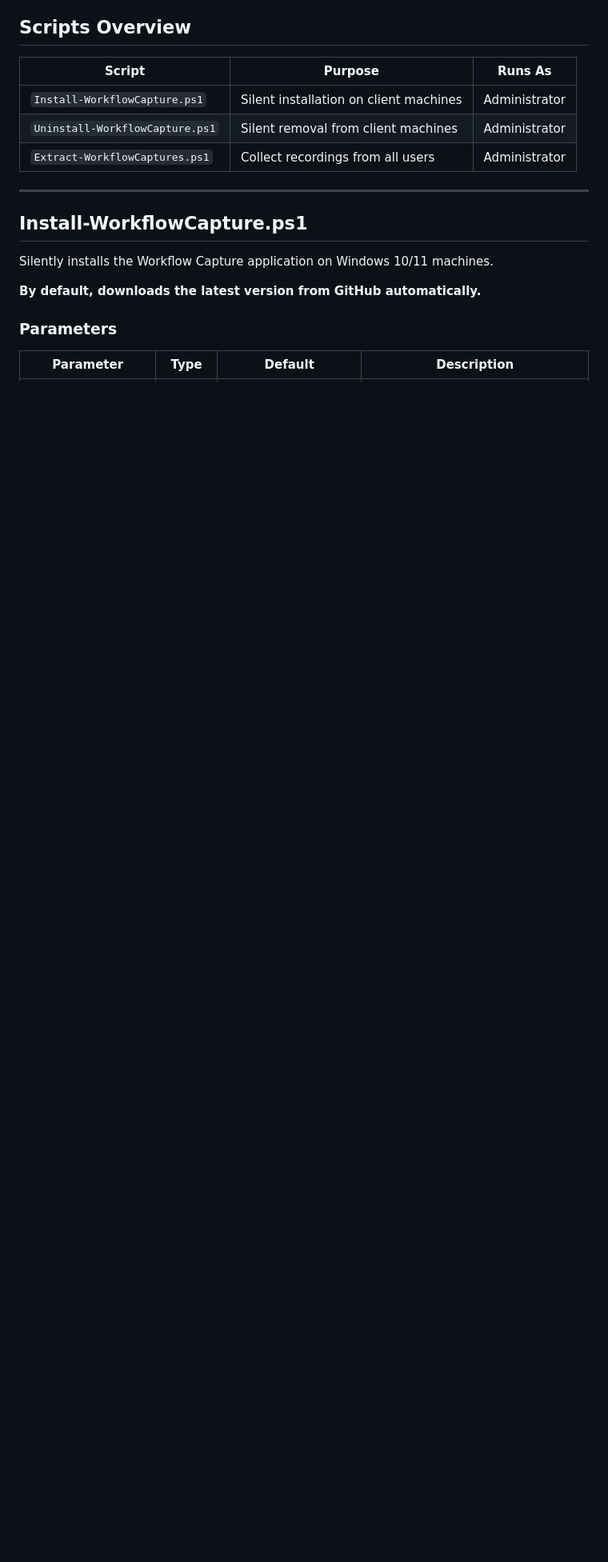
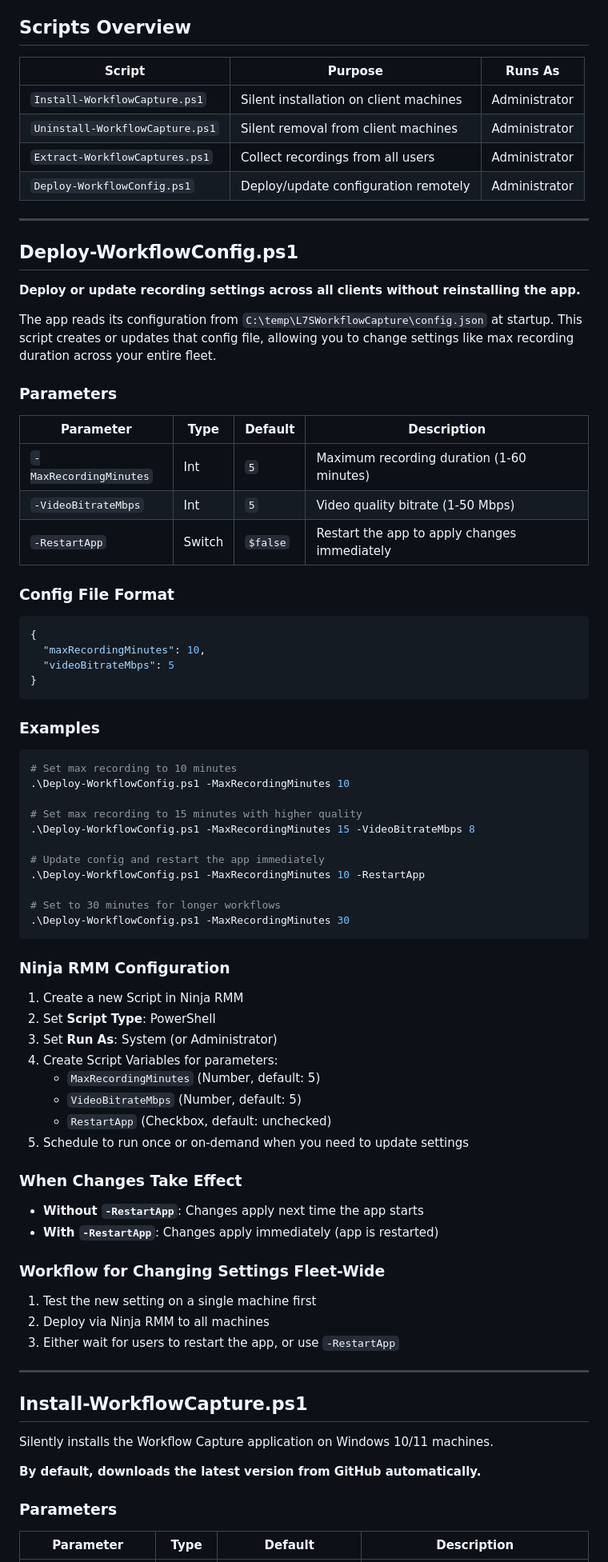
Before and after one commit to raulduk3/workflow-capture, a Markdown page: scripts/README.md, the part around the change. Shown at 80% size. Drawn GitHub-style; blank space fills up the shorter version.

Commit message:
Update documentation for new configuration and archival features

````diff
--- a/scripts/README.md
+++ b/scripts/README.md
@@ -9,6 +9,70 @@ PowerShell scripts for deploying and managing L7S Workflow Capture via Ninja RMM
 | `Install-WorkflowCapture.ps1` | Silent installation on client machines | Administrator |
 | `Uninstall-WorkflowCapture.ps1` | Silent removal from client machines | Administrator |
 | `Extract-WorkflowCaptures.ps1` | Collect recordings from all users | Administrator |
+| `Deploy-WorkflowConfig.ps1` | Deploy/update configuration remotely | Administrator |
+
+---
+
+## Deploy-WorkflowConfig.ps1
+
+**Deploy or update recording settings across all clients without reinstalling the app.**
+
+The app reads its configuration from `C:\temp\L7SWorkflowCapture\config.json` at startup. This script creates or updates that config file, allowing you to change settings like max recording duration across your entire fleet.
+
+### Parameters
+
+| Parameter | Type | Default | Description |
+|-----------|------|---------|-------------|
+| `-MaxRecordingMinutes` | Int | `5` | Maximum recording duration (1-60 minutes) |
+| `-VideoBitrateMbps` | Int | `5` | Video quality bitrate (1-50 Mbps) |
+| `-RestartApp` | Switch | `$false` | Restart the app to apply changes immediately |
+
+### Config File Format
+
+```json
+{
+  "maxRecordingMinutes": 10,
+  "videoBitrateMbps": 5
+}
+```
+
+### Examples
+
+```powershell
+# Set max recording to 10 minutes
+.\Deploy-WorkflowConfig.ps1 -MaxRecordingMinutes 10
+
+# Set max recording to 15 minutes with higher quality
+.\Deploy-WorkflowConfig.ps1 -MaxRecordingMinutes 15 -VideoBitrateMbps 8
+
+# Update config and restart the app immediately
+.\Deploy-WorkflowConfig.ps1 -MaxRecordingMinutes 10 -RestartApp
+
+# Set to 30 minutes for longer workflows
+.\Deploy-WorkflowConfig.ps1 -MaxRecordingMinutes 30
+```
+
+### Ninja RMM Configuration
+
+1. Create a new Script in Ninja RMM
+2. Set **Script Type**: PowerShell
+3. Set **Run As**: System (or Administrator)
+4. Create Script Variables for parameters:
+   - `MaxRecordingMinutes` (Number, default: 5)
+   - `VideoBitrateMbps` (Number, default: 5)
+   - `RestartApp` (Checkbox, default: unchecked)
+5. Schedule to run once or on-demand when you need to update settings
+
+### When Changes Take Effect
+
+- **Without `-RestartApp`**: Changes apply next time the app starts
+- **With `-RestartApp`**: Changes apply immediately (app is restarted)
+
+### Workflow for Changing Settings Fleet-Wide
+
+1. Test the new setting on a single machine first
+2. Deploy via Ninja RMM to all machines
+3. Either wait for users to restart the app, or use `-RestartApp`
 
 ---
 
````
